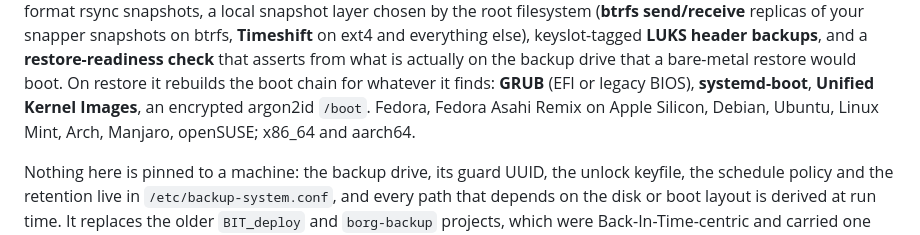
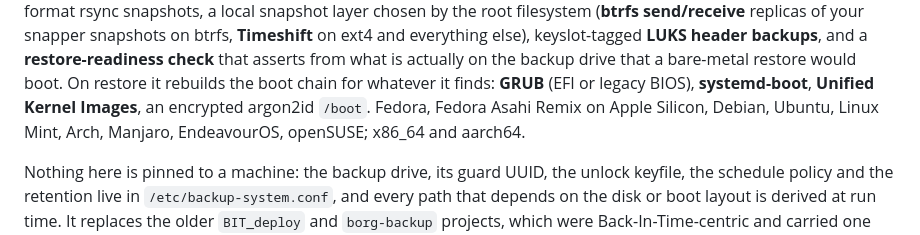
Before and after one commit to doug445/linux-backup-system, a Markdown page: README.md, the part around the change. Drawn GitHub-style.

Commit message:
Update README to include EndeavourOS in supported distros

```diff
--- a/README.md
+++ b/README.md
@@ -22,7 +22,7 @@ everything else), keyslot-tagged **LUKS header backups**, and a
 drive that a bare-metal restore would boot. On restore it rebuilds the boot
 chain for whatever it finds: **GRUB** (EFI or legacy BIOS), **systemd-boot**,
 **Unified Kernel Images**, an encrypted argon2id `/boot`. Fedora, Fedora Asahi
-Remix on Apple Silicon, Debian, Ubuntu, Linux Mint, Arch, Manjaro, openSUSE;
+Remix on Apple Silicon, Debian, Ubuntu, Linux Mint, Arch, Manjaro, EndeavourOS, openSUSE;
 x86_64 and aarch64.
 
 Nothing here is pinned to a machine: the backup drive, its guard UUID, the
```
